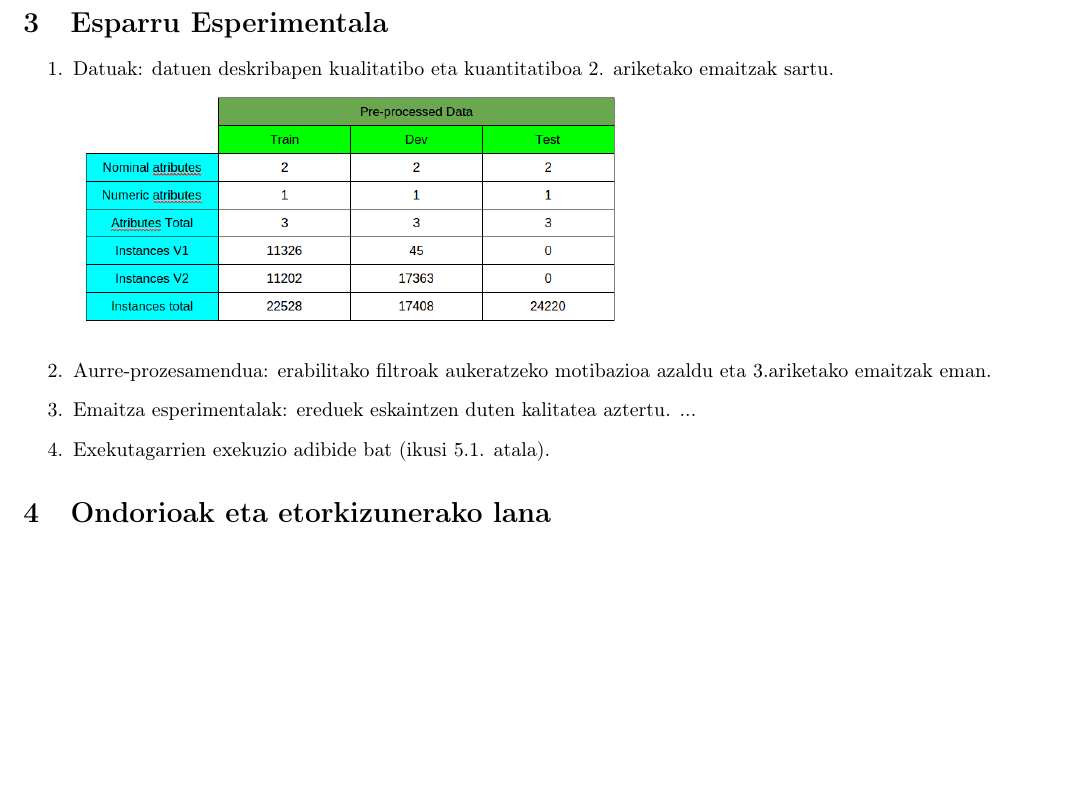
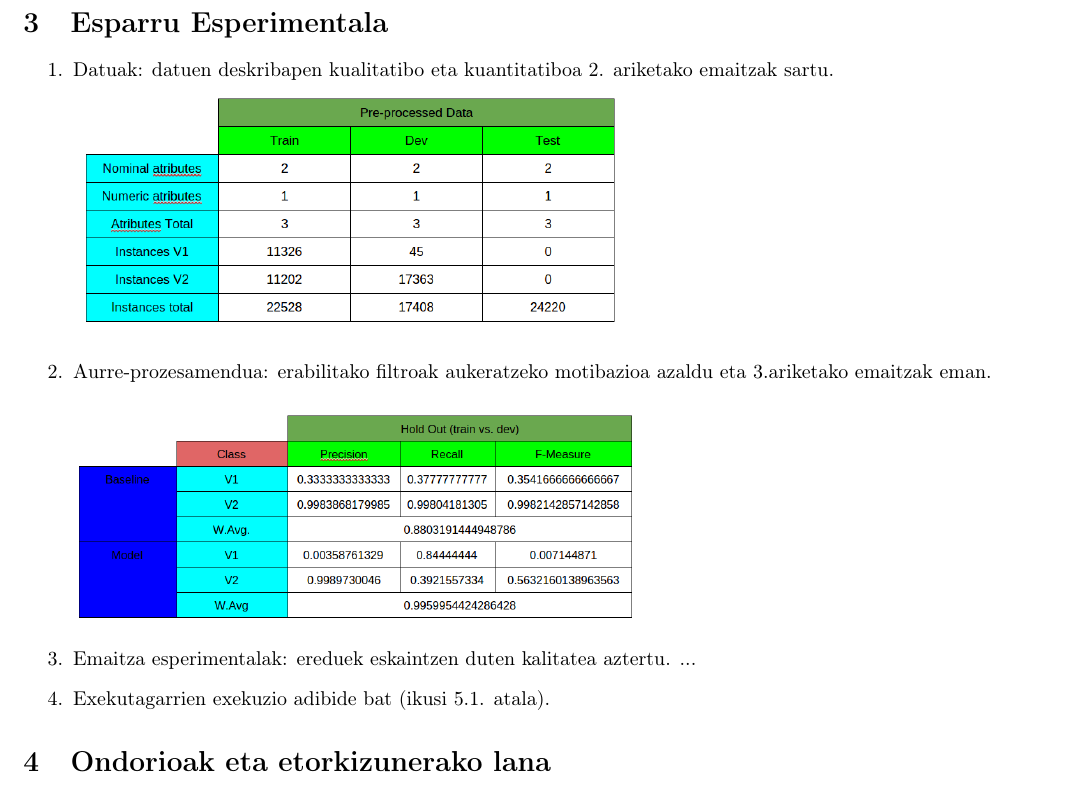
Before and after one commit to ieltzu/EHESProiektua, a LaTeX document (EHESProiektua/doku/dokuEHESProiektua.tex): part of page 4 of 6, cut so that both start at the same text, the shorter picture padded with empty space. Compiled offline with pdfLaTeX; the source files are stored in an older character set and shown here as Unicode.

Commit message:
bigarren img gehituta

```diff
--- a/EHESProiektua/doku/dokuEHESProiektua.tex
+++ b/EHESProiektua/doku/dokuEHESProiektua.tex
@@ -77,7 +77,8 @@
 \begin{enumerate}
 	\item Datuak: datuen deskribapen kualitatibo eta kuantitatiboa 2. ariketako emaitzak sartu.\\
 	\includegraphics[width=10cm]{img/pre-process.png}
-	\item Aurre-prozesamendua: erabilitako filtroak aukeratzeko motibazioa azaldu eta 3.ariketako emaitzak eman.
+	\item Aurre-prozesamendua: erabilitako filtroak aukeratzeko motibazioa azaldu eta 3.ariketako emaitzak eman.\\
+	\includegraphics[width=10cm]{img/holdouttraindev.png}
 	\item Emaitza esperimentalak: ereduek eskaintzen duten kalitatea aztertu. ...
 	\item Exekutagarrien exekuzio adibide bat (ikusi 5.1. atala).
 \end{enumerate}{
```
Also changed, not shown: EHESProiektua/doku/dokuEHESProiektua.pdf, EHESProiektua/doku/img/holdouttraindev.png (added), 1 other file.
